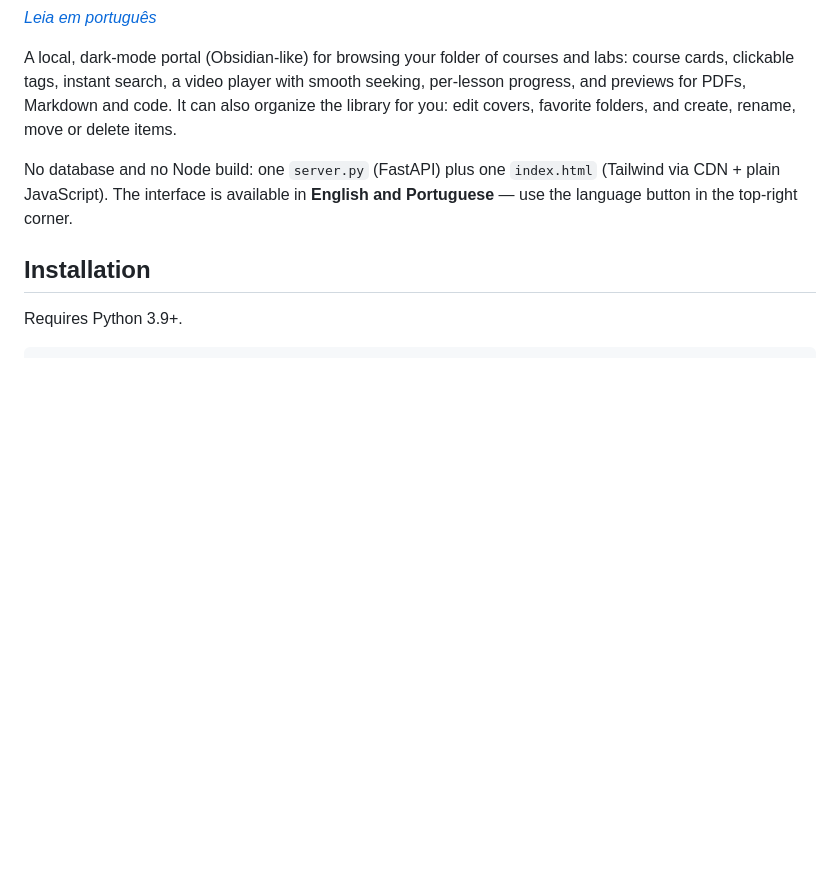
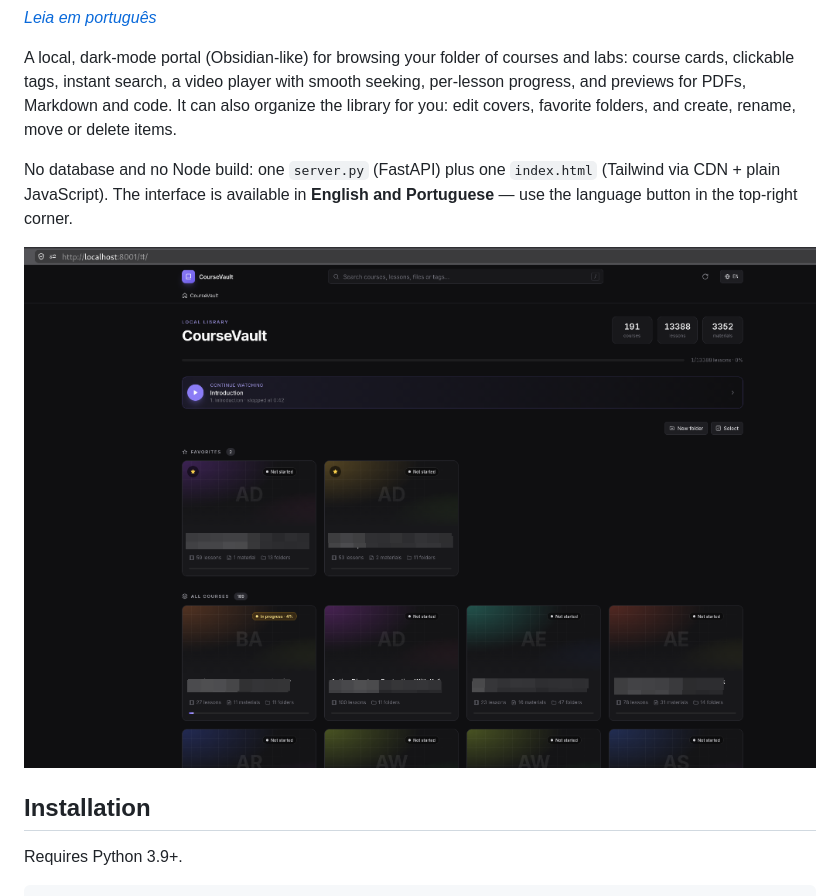
Before and after one commit to Carlos-HDO/coursevault, a Markdown page: README.md, the part around the change. GitHub-like rendering; pictures changed too: assets/dashboard.png (added); blank space fills up the shorter version.

```diff
--- a/README.md
+++ b/README.md
@@ -10,6 +10,8 @@ the library for you: edit covers, favorite folders, and create, rename, move or
 No database and no Node build: one `server.py` (FastAPI) plus one `index.html`
 (Tailwind via CDN + plain JavaScript). The interface is available in **English and
 Portuguese** — use the language button in the top-right corner.
+
+![CourseVault Dashboard](assets/dashboard.png)
 
 ## Installation
 
```
Also changed, not shown: README.pt-BR.md (+2 -0 lines), 1 other file.
